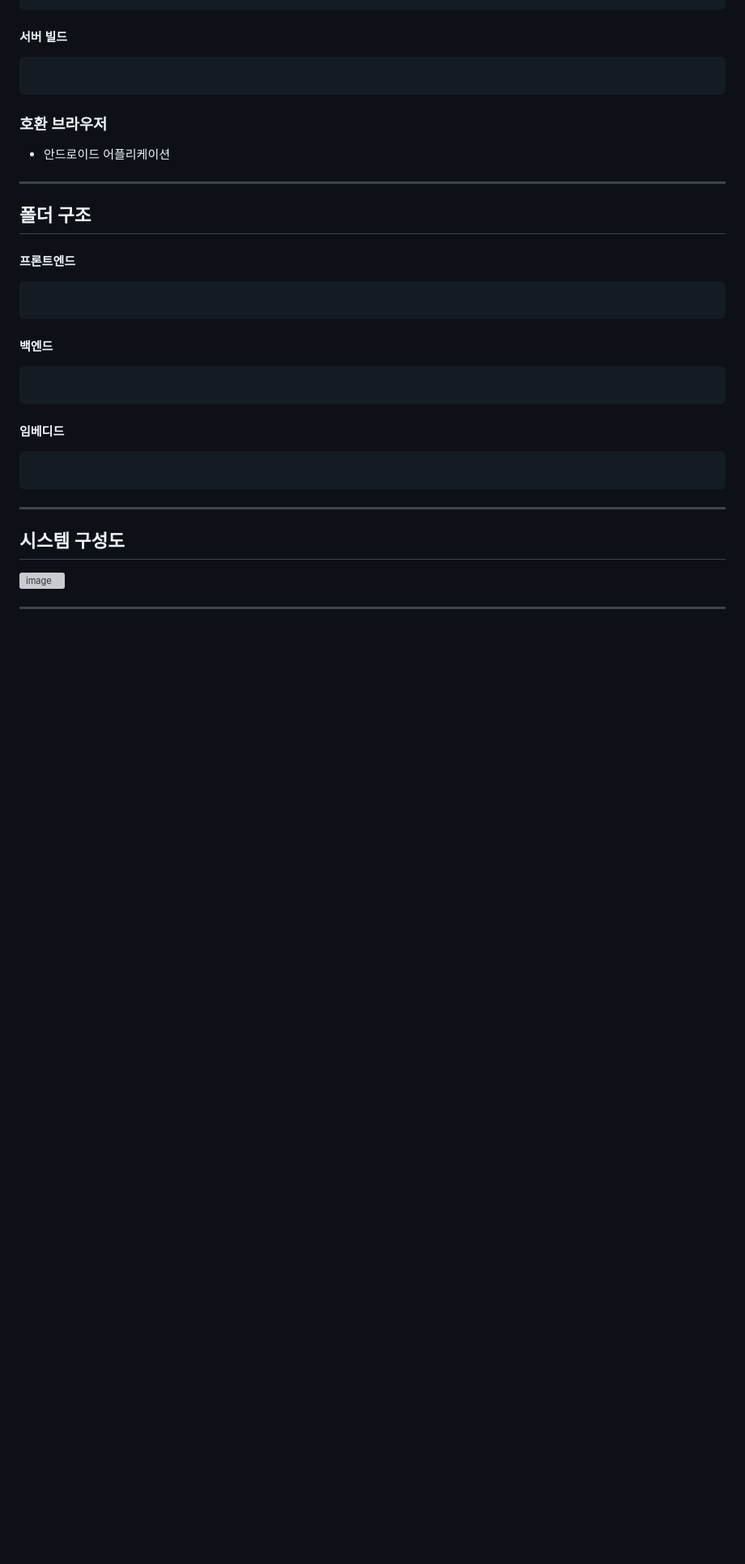
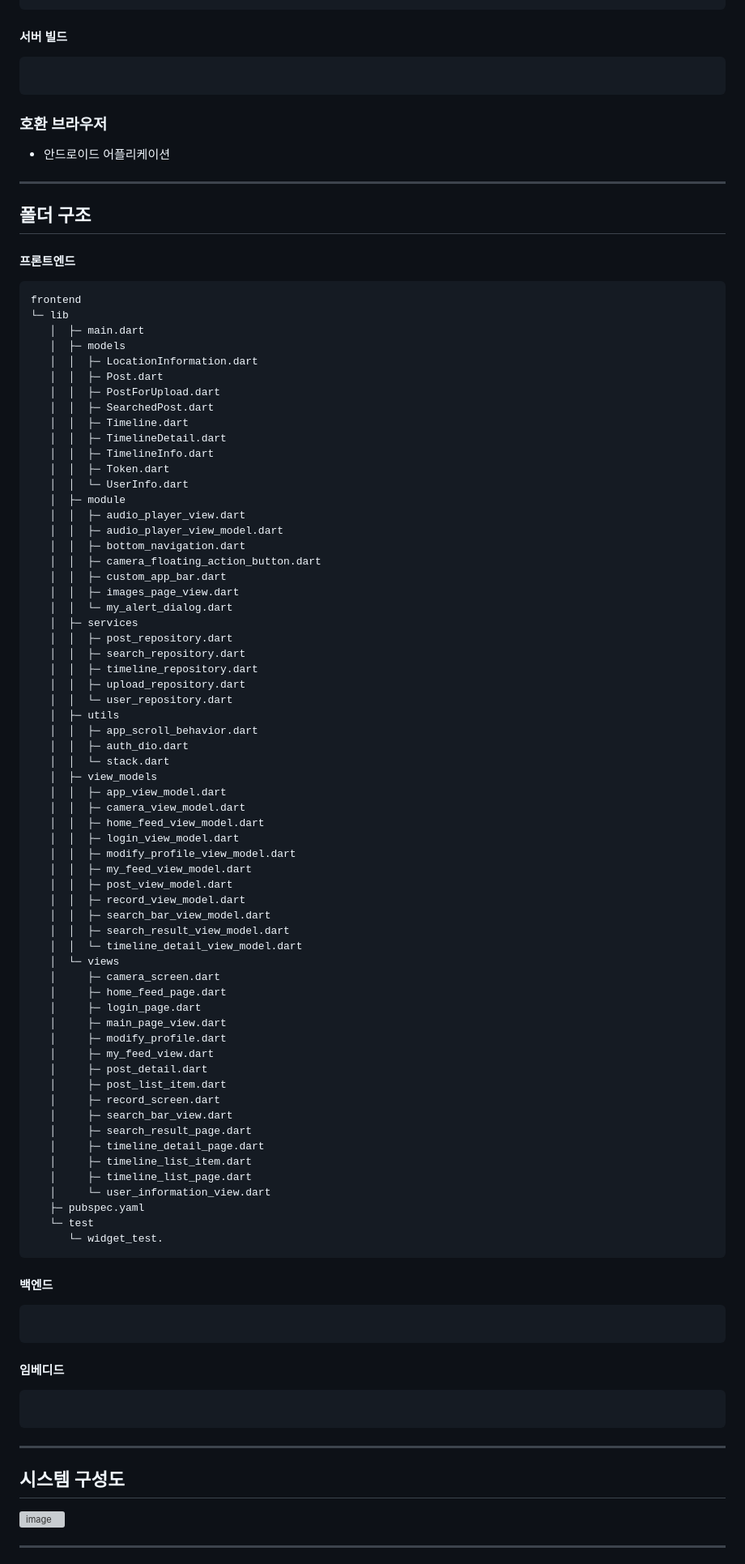
Before and after one commit to popurach/Danim, a Markdown page: README.md, the part around the change. Shown at 81% size. Rendered like a GitHub page; blank space fills up the shorter version; grey boxes are pictures that could not be loaded.

Commit message:
Update README.md update frontend directory structure

````diff
--- a/README.md
+++ b/README.md
@@ -53,7 +53,68 @@
 #### 프론트엔드
 
 ```
-
+frontend
+└─ lib
+   │  ├─ main.dart
+   │  ├─ models
+   │  │  ├─ LocationInformation.dart
+   │  │  ├─ Post.dart
+   │  │  ├─ PostForUpload.dart
+   │  │  ├─ SearchedPost.dart
+   │  │  ├─ Timeline.dart
+   │  │  ├─ TimelineDetail.dart
+   │  │  ├─ TimelineInfo.dart
+   │  │  ├─ Token.dart
+   │  │  └─ UserInfo.dart
+   │  ├─ module
+   │  │  ├─ audio_player_view.dart
+   │  │  ├─ audio_player_view_model.dart
+   │  │  ├─ bottom_navigation.dart
+   │  │  ├─ camera_floating_action_button.dart
+   │  │  ├─ custom_app_bar.dart
+   │  │  ├─ images_page_view.dart
+   │  │  └─ my_alert_dialog.dart
+   │  ├─ services
+   │  │  ├─ post_repository.dart
+   │  │  ├─ search_repository.dart
+   │  │  ├─ timeline_repository.dart
+   │  │  ├─ upload_repository.dart
+   │  │  └─ user_repository.dart
+   │  ├─ utils
+   │  │  ├─ app_scroll_behavior.dart
+   │  │  ├─ auth_dio.dart
+   │  │  └─ stack.dart
+   │  ├─ view_models
+   │  │  ├─ app_view_model.dart
+   │  │  ├─ camera_view_model.dart
+   │  │  ├─ home_feed_view_model.dart
+   │  │  ├─ login_view_model.dart
+   │  │  ├─ modify_profile_view_model.dart
+   │  │  ├─ my_feed_view_model.dart
+   │  │  ├─ post_view_model.dart
+   │  │  ├─ record_view_model.dart
+   │  │  ├─ search_bar_view_model.dart
+   │  │  ├─ search_result_view_model.dart
+   │  │  └─ timeline_detail_view_model.dart
+   │  └─ views
+   │     ├─ camera_screen.dart
+   │     ├─ home_feed_page.dart
+   │     ├─ login_page.dart
+   │     ├─ main_page_view.dart
+   │     ├─ modify_profile.dart
+   │     ├─ my_feed_view.dart
+   │     ├─ post_detail.dart
+   │     ├─ post_list_item.dart
+   │     ├─ record_screen.dart
+   │     ├─ search_bar_view.dart
+   │     ├─ search_result_page.dart
+   │     ├─ timeline_detail_page.dart
+   │     ├─ timeline_list_item.dart
+   │     ├─ timeline_list_page.dart
+   │     └─ user_information_view.dart
+   ├─ pubspec.yaml
+   └─ test
+      └─ widget_test.
 ```
 
 #### 백엔드
````
